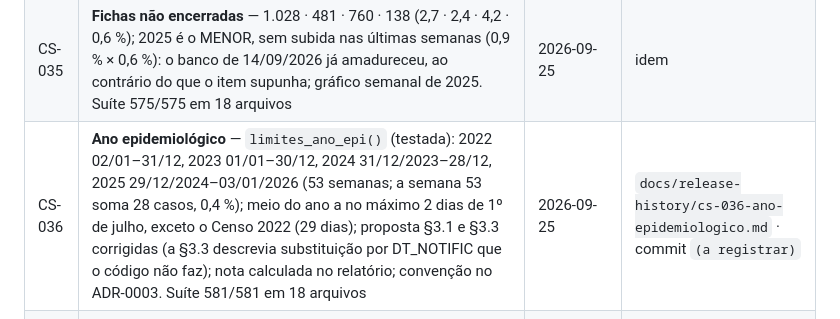
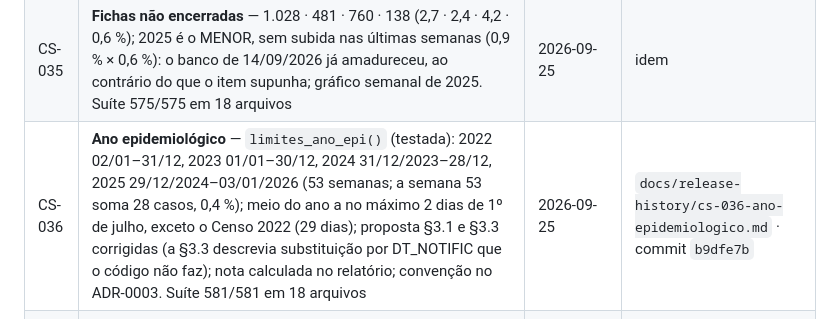
Before and after one commit to Patrickriibeiro/CartografiaESaude, a Markdown page: docs/BACKLOG.md, the part around the change. Drawn GitHub-style.

Commit message:
BACKLOG: registra o commit b9dfe7b no encerramento do CS-036
Co-Authored-By: Claude Opus 5.5 <noreply@anthropic.com>

```diff
--- a/docs/BACKLOG.md
+++ b/docs/BACKLOG.md
@@ -171,7 +171,7 @@ D-06, D-08, D-09, D-10 e a opção do CS-039). **Só a D-02 (prazo) continua abe
 | CS-031 | **Residência × notificação** — complemento lido do banco (notificados no RJ de quem mora fora: 160 casos pela regra do ADR-0002); tabela 92 linhas com casos por residência (37.562) e por notificação (37.497), decomposição, razão e saldo; 13 importadores, top-10 no relatório; 7.286 casos (19,4 %) notificados em outro município do RJ; CSV exportado. Suíte 547/547 em 17 arquivos | 2026-09-25 | `docs/release-history/cs-031-residencia-notificacao.md` · commit `bfa1e24` |
 | CS-032 | **Série por semana epidemiológica** — 209 semanas (domingo a sábado, de `DT_SIN_PRI`), estado + 9 regiões × 3 agentes com zero explícito (6.270 linhas; estado = soma das regiões = 37.562); 10 gráficos + painel; campanhas de influenza 2022–2025 com fonte oficial em `config/fontes.yml`; pico de influenza 2022 antes da campanha (semana 1), nos outros anos 2 a 5 semanas depois | 2026-09-25 | `docs/release-history/cs-032-cs-035-series.md` · commit `798711f` |
 | CS-035 | **Fichas não encerradas** — 1.028 · 481 · 760 · 138 (2,7 · 2,4 · 4,2 · 0,6 %); 2025 é o MENOR, sem subida nas últimas semanas (0,9 % × 0,6 %): o banco de 14/09/2026 já amadureceu, ao contrário do que o item supunha; gráfico semanal de 2025. Suíte 575/575 em 18 arquivos | 2026-09-25 | idem |
-| CS-036 | **Ano epidemiológico** — `limites_ano_epi()` (testada): 2022 02/01–31/12, 2023 01/01–30/12, 2024 31/12/2023–28/12, 2025 29/12/2024–03/01/2026 (53 semanas; a semana 53 soma 28 casos, 0,4 %); meio do ano a no máximo 2 dias de 1º de julho, exceto o Censo 2022 (29 dias); proposta §3.1 e §3.3 corrigidas (a §3.3 descrevia substituição por DT_NOTIFIC que o código não faz); nota calculada no relatório; convenção no ADR-0003. Suíte 581/581 em 18 arquivos | 2026-09-25 | `docs/release-history/cs-036-ano-epidemiologico.md` · commit `(a registrar)` |
+| CS-036 | **Ano epidemiológico** — `limites_ano_epi()` (testada): 2022 02/01–31/12, 2023 01/01–30/12, 2024 31/12/2023–28/12, 2025 29/12/2024–03/01/2026 (53 semanas; a semana 53 soma 28 casos, 0,4 %); meio do ano a no máximo 2 dias de 1º de julho, exceto o Censo 2022 (29 dias); proposta §3.1 e §3.3 corrigidas (a §3.3 descrevia substituição por DT_NOTIFIC que o código não faz); nota calculada no relatório; convenção no ADR-0003. Suíte 581/581 em 18 arquivos | 2026-09-25 | `docs/release-history/cs-036-ano-epidemiologico.md` · commit `b9dfe7b` |
 | CS-037 | **Proposta v2 atualizada com as decisões de dados** — §2.2 OE4, §3.2, §3.3 (critério de caso e co-detecção), §3.4 (denominador), §3.5 (malha), §3.10 (limitações 2, 6, 7) e referências; D-04 e D-05 continuam pendentes e o texto traz a **recomendação** marcada [REVISAR]. Não inclui o CS-036 (ano epidemiológico em §3.1) | 2026-09-25 | `docs/release-history/cs-037-cs-038-proposta-e-ibge.md` · commit `9cb75c1` |
 | CS-038 | **Método de ajuste do IBGE citado** — Nota metodológica n. 01 das Estimativas 2024, p. 6–7: Censo 2022 ajustado pela PPE, maior ajuste em municípios grandes; citado no ADR-0003 e na proposta v2 | 2026-09-25 | idem |
 
```
